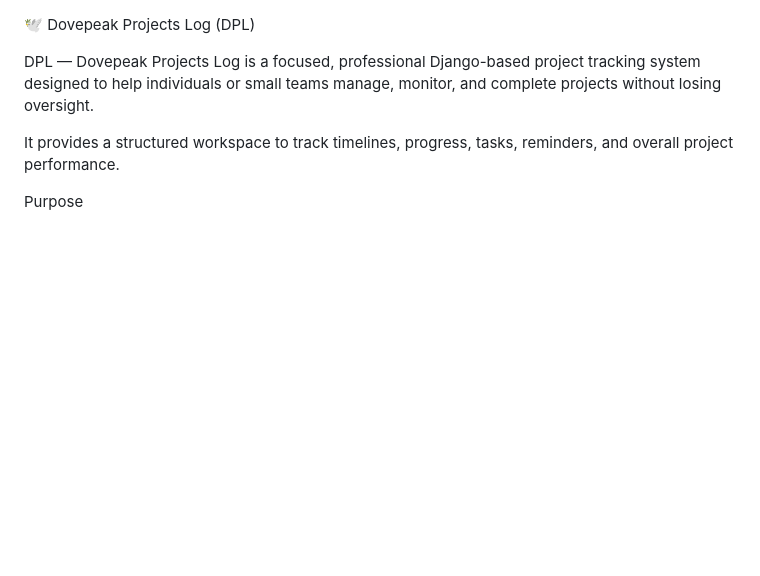
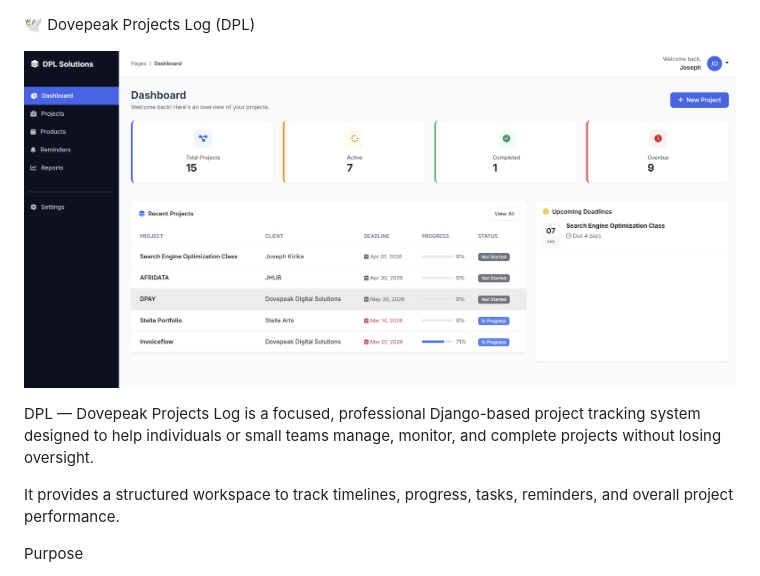
Before and after one commit to jaksoftwares/dpl, a Markdown page: README.md, the part around the change. Rendered like a GitHub page; pictures changed too: static/images/dashboard.png (added); blank space fills up the shorter version.

Commit message:
additition of some images

```diff
--- a/README.md
+++ b/README.md
@@ -1,4 +1,6 @@
 🕊️ Dovepeak Projects Log (DPL)
+
+![Dashboard](static/images/dashboard.png)
 
 DPL — Dovepeak Projects Log is a focused, professional Django-based project tracking system designed to help individuals or small teams manage, monitor, and complete projects without losing oversight.
 
```
Also changed, not shown: 1 other file.
